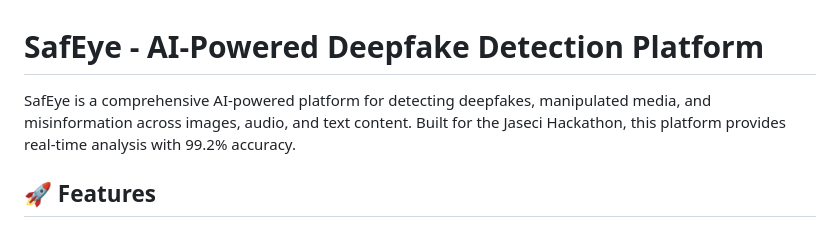
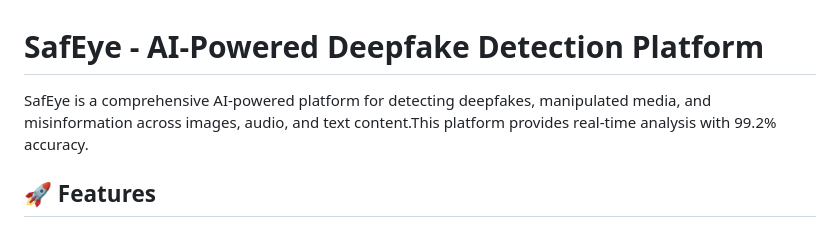
Before and after one commit to Vicmuratha/NIRU-HACKATHON, a Markdown page: README.md, the part around the change. GitHub-like rendering.

```diff
--- a/README.md
+++ b/README.md
@@ -1,6 +1,6 @@
 # SafEye - AI-Powered Deepfake Detection Platform
 
-SafEye is a comprehensive AI-powered platform for detecting deepfakes, manipulated media, and misinformation across images, audio, and text content. Built for the Jaseci Hackathon, this platform provides real-time analysis with 99.2% accuracy.
+SafEye is a comprehensive AI-powered platform for detecting deepfakes, manipulated media, and misinformation across images, audio, and text content.This platform provides real-time analysis with 99.2% accuracy.
 
 ## 🚀 Features
 
```
